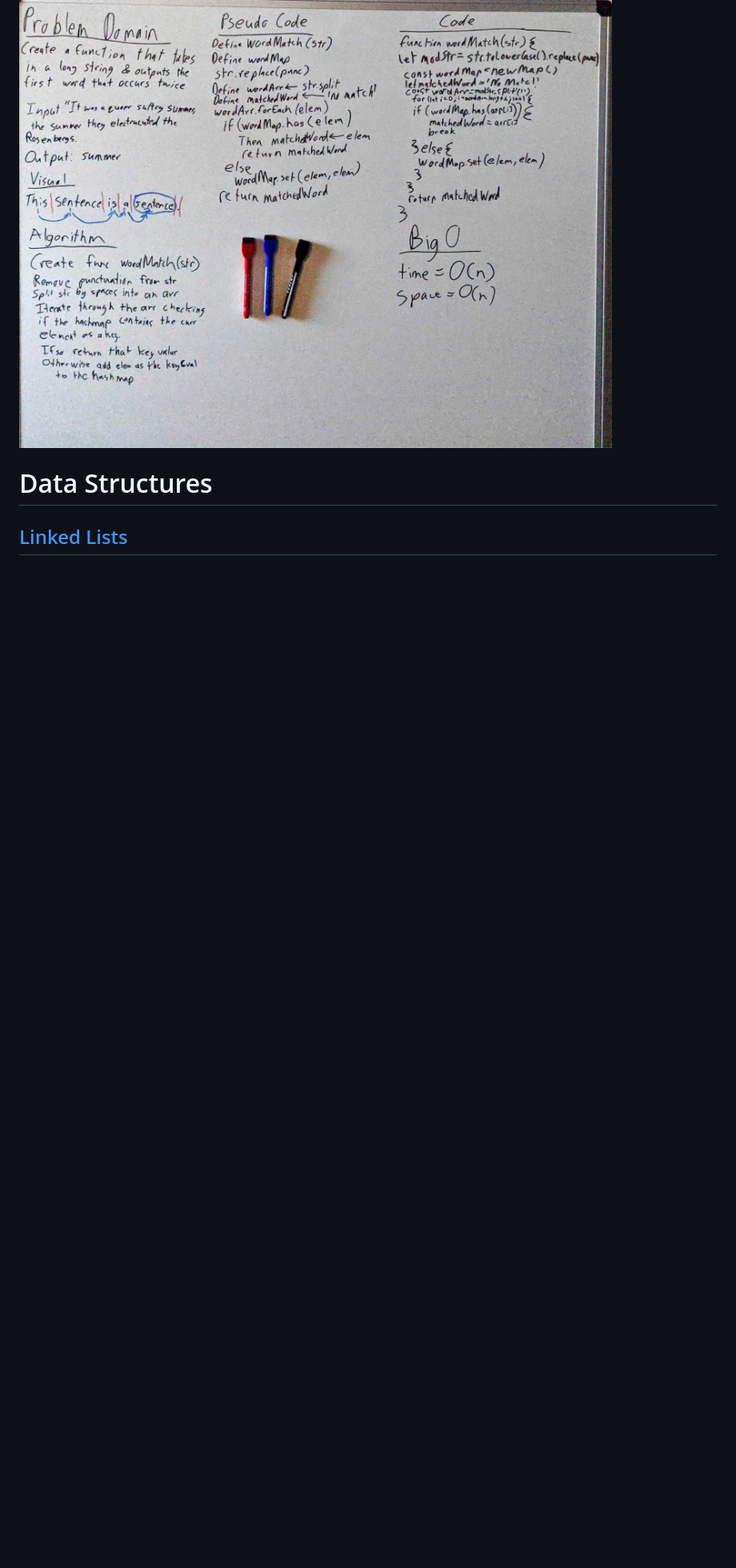
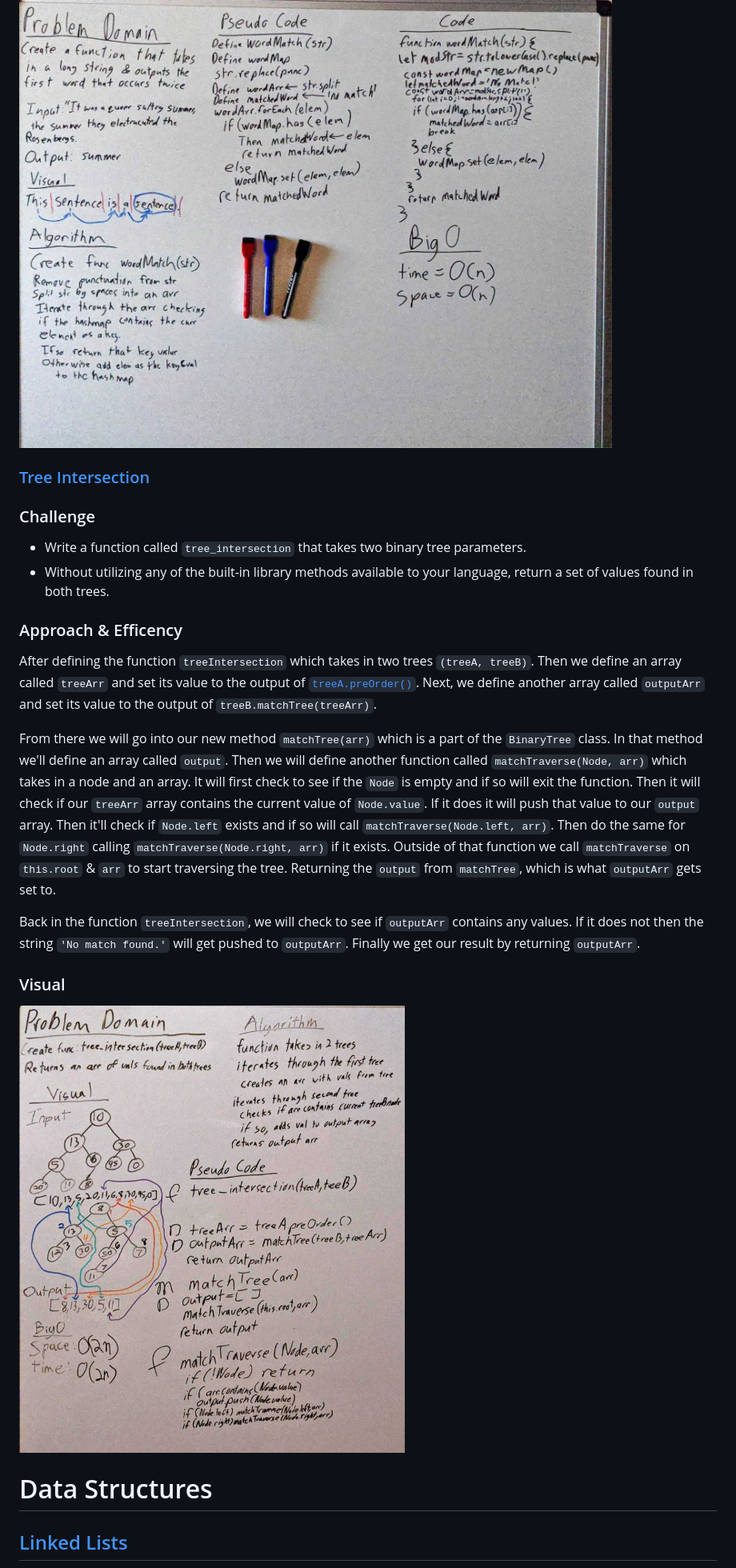
Before and after one commit to eugenemonnier/data-structures-and-algorithms, a Markdown page: README.md, the part around the change printed below. Shown: that part at 80% size. Drawn GitHub-style; pictures changed too: assets/tree-intersection.jpg (added); blank space fills up the shorter version.

```diff
--- a/README.md
+++ b/README.md
@@ -148,6 +148,22 @@ To start off this function, we create 4 new variables. `modStr` that is set to t
 
 ### Visual
 ![Repeated Words](./assets/repeated-words.jpg)
+
+### [Tree Intersection](https://github.com/eugenemonnier/data-structures-and-algorithms/pull/42)
+
+### Challenge
+- Write a function called `tree_intersection` that takes two binary tree parameters.
+- Without utilizing any of the built-in library methods available to your language, return a set of values found in both trees.
+
+### Approach & Efficency
+After defining the function `treeIntersection` which takes in two trees `(treeA, treeB)`. Then we define an array called `treeArr` and set its value to the output of [`treeA.preOrder()`](./code-challenges/Data-Structures/tree/tree.js). Next, we define another array called `outputArr` and set its value to the output of `treeB.matchTree(treeArr)`.
+
+From there we will go into our new method `matchTree(arr)` which is a part of the `BinaryTree` class. In that method we'll define an array called `output`. Then we will define another function called `matchTraverse(Node, arr)` which takes in a node and an array. It will first check to see if the `Node` is empty and if so will exit the function. Then it will check if our `treeArr` array contains the current value of `Node.value`. If it does it will push that value to our `output` array. Then it'll check if `Node.left` exists and if so will call `matchTraverse(Node.left, arr)`. Then do the same for `Node.right`  calling `matchTraverse(Node.right, arr)` if it exists. Outside of that function we call `matchTraverse` on `this.root` & `arr` to start traversing the tree. Returning the `output` from `matchTree`, which is what `outputArr` gets set to.
+
+Back in the function `treeIntersection`, we will check to see if `outputArr` contains any values. If it does not then the string `'No match found.'` will get pushed to `outputArr`. Finally we get our result by returning `outputArr`.
+
+### Visual
+![Tree Intersection](./assets/tree-intersection.jpg)
 
 # Data Structures
 ## [Linked Lists](https://github.com/eugenemonnier/data-structures-and-algorithms/pull/25)
```
Also changed, not shown: other parts of README.md (+1 -1 lines), 1 other file.
